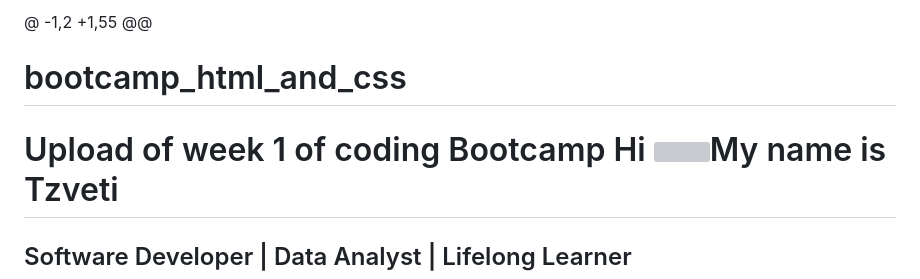
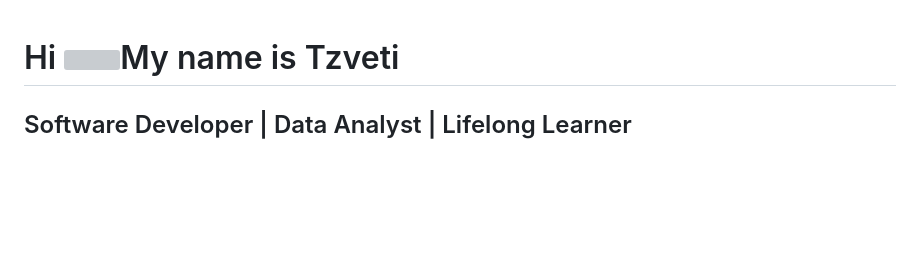
Before and after one commit to tchr112/day_5_githubpages, a Markdown page: README.md, the part around the change. Rendered like a GitHub page; blank space fills up the shorter version; grey boxes are pictures that could not be loaded.

```diff
--- a/README.md
+++ b/README.md
@@ -1,6 +1,3 @@
-@ -1,2 +1,55 @@
-# bootcamp_html_and_css
- Upload of week 1 of coding Bootcamp
 Hi ![](https://user-images.githubusercontent.com/18350557/176309783-0785949b-9127-417c-8b55-ab5a4333674e.gif)My name is Tzveti
 ===========================================================================================================================
 
```
